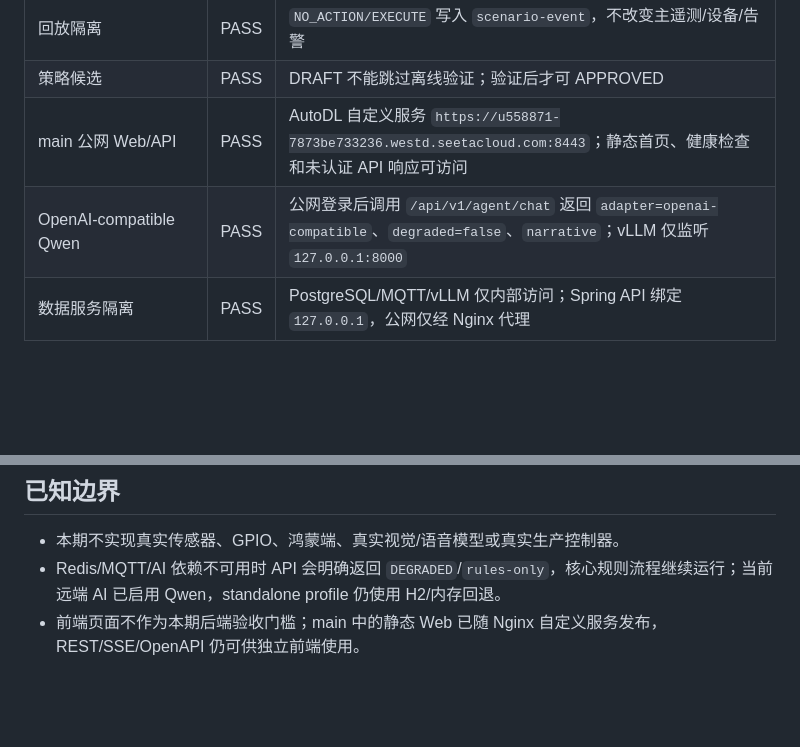
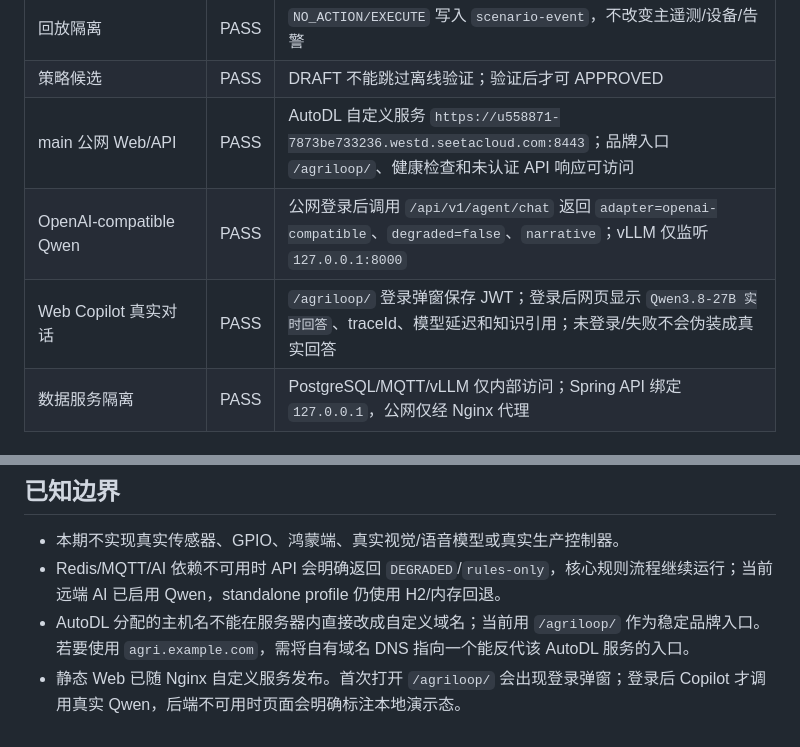
Before and after one commit to FlowerNeverFade/smart-agriculture, a Markdown page: docs/acceptance/REMOTE_ACCEPTANCE.md, 2 parts joined by grey strips. Rendered like a GitHub page; blank space fills up the shorter version.

Commit message:
docs: document branded web login and real Qwen chat

```diff
--- a/docs/acceptance/REMOTE_ACCEPTANCE.md
+++ b/docs/acceptance/REMOTE_ACCEPTANCE.md
@@ -35,8 +35,9 @@
 | SSE | PASS | 首帧 `event:connected` 可读 |
 | 回放隔离 | PASS | `NO_ACTION/EXECUTE` 写入 `scenario-event`，不改变主遥测/设备/告警 |
 | 策略候选 | PASS | DRAFT 不能跳过离线验证；验证后才可 APPROVED |
-| main 公网 Web/API | PASS | AutoDL 自定义服务 `https://u558871-7873be733236.westd.seetacloud.com:8443`；静态首页、健康检查和未认证 API 响应可访问 |
+| main 公网 Web/API | PASS | AutoDL 自定义服务 `https://u558871-7873be733236.westd.seetacloud.com:8443`；品牌入口 `/agriloop/`、健康检查和未认证 API 响应可访问 |
 | OpenAI-compatible Qwen | PASS | 公网登录后调用 `/api/v1/agent/chat` 返回 `adapter=openai-compatible`、`degraded=false`、`narrative`；vLLM 仅监听 `127.0.0.1:8000` |
+| Web Copilot 真实对话 | PASS | `/agriloop/` 登录弹窗保存 JWT；登录后网页显示 `Qwen3.8-27B 实时回答`、traceId、模型延迟和知识引用；未登录/失败不会伪装成真实回答 |
 | 数据服务隔离 | PASS | PostgreSQL/MQTT/vLLM 仅内部访问；Spring API 绑定 `127.0.0.1`，公网仅经 Nginx 代理 |
 
 ## 自动化测试
@@ -56,4 +57,5 @@ BUILD SUCCESSFUL
 
 - 本期不实现真实传感器、GPIO、鸿蒙端、真实视觉/语音模型或真实生产控制器。
 - Redis/MQTT/AI 依赖不可用时 API 会明确返回 `DEGRADED`/`rules-only`，核心规则流程继续运行；当前远端 AI 已启用 Qwen，standalone profile 仍使用 H2/内存回退。
-- 前端页面不作为本期后端验收门槛；main 中的静态 Web 已随 Nginx 自定义服务发布，REST/SSE/OpenAPI 仍可供独立前端使用。
+- AutoDL 分配的主机名不能在服务器内直接改成自定义域名；当前用 `/agriloop/` 作为稳定品牌入口。若要使用 `agri.example.com`，需将自有域名 DNS 指向一个能反代该 AutoDL 服务的入口。
+- 静态 Web 已随 Nginx 自定义服务发布。首次打开 `/agriloop/` 会出现登录弹窗；登录后 Copilot 才调用真实 Qwen，后端不可用时页面会明确标注本地演示态。
```
